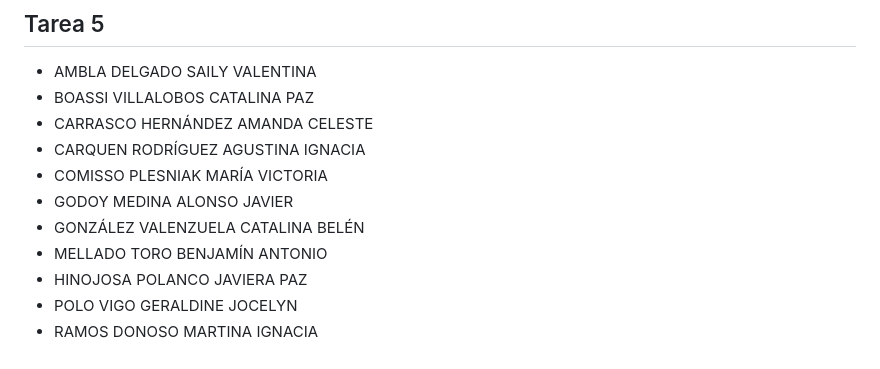
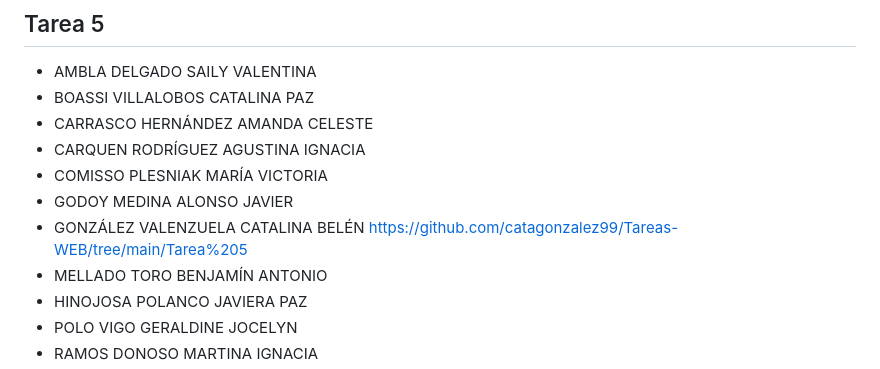
Before and after one commit to sailyambla/dise4000-2025, a Markdown page: tareas/tareas-seccion-2.md, the part around the change. GitHub-like rendering.

```diff
--- a/tareas/tareas-seccion-2.md
+++ b/tareas/tareas-seccion-2.md
@@ -73,7 +73,7 @@
 * CARQUEN RODRÍGUEZ AGUSTINA IGNACIA
 * COMISSO PLESNIAK MARÍA VICTORIA
 * GODOY MEDINA ALONSO JAVIER
-* GONZÁLEZ VALENZUELA CATALINA BELÉN
+* GONZÁLEZ VALENZUELA CATALINA BELÉN https://github.com/catagonzalez99/Tareas-WEB/tree/main/Tarea%205
 * MELLADO TORO BENJAMÍN ANTONIO
 * HINOJOSA POLANCO JAVIERA PAZ
 * POLO VIGO GERALDINE JOCELYN
```
